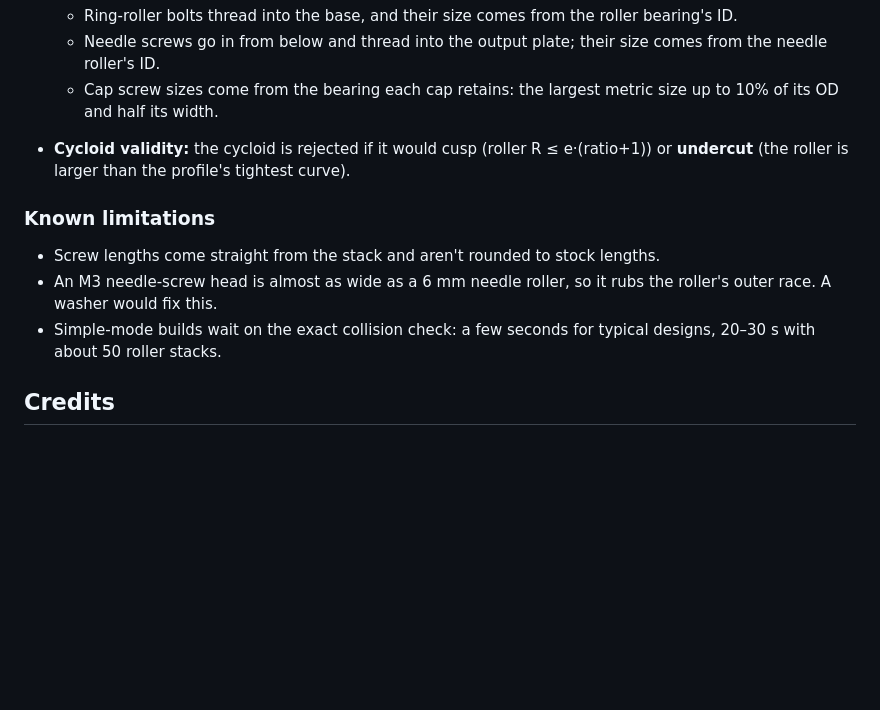
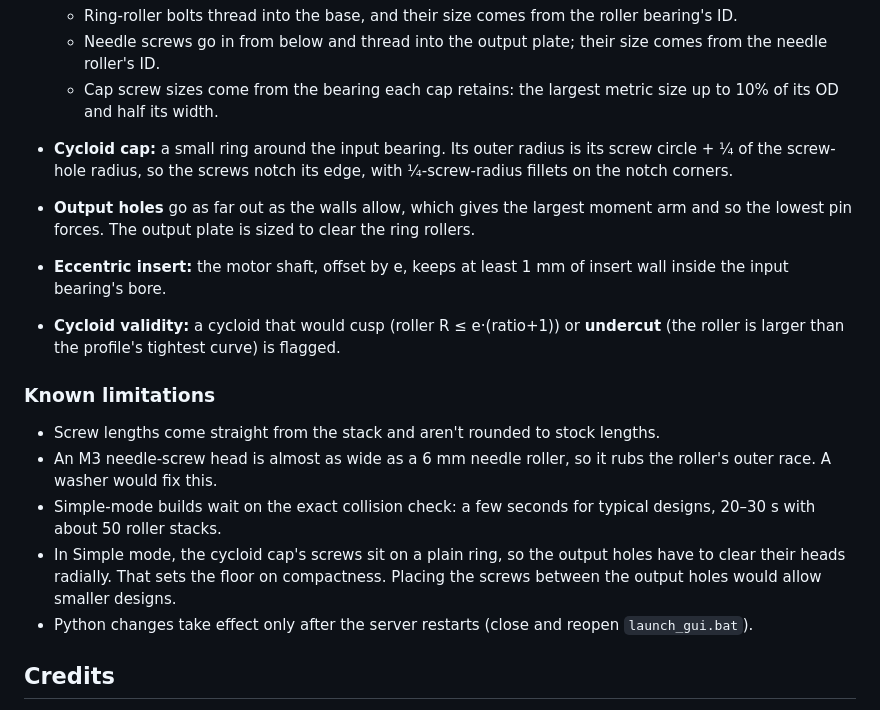
Before and after one commit to GreyBeard-Engineering/CRAP, a Markdown page: README.md, the part around one of its changes. Drawn GitHub-style; blank space fills up the shorter version.

```diff
--- a/README.md
+++ b/README.md
@@ -90,13 +93,18 @@ res.gearbox.export("out", tolerancing(enabled=True, **DEFAULT_MAGNITUDES), fmt="
   - Ring-roller bolts thread into the base, and their size comes from the roller bearing's ID.
   - Needle screws go in from below and thread into the output plate; their size comes from the needle roller's ID.
   - Cap screw sizes come from the bearing each cap retains: the largest metric size up to 10% of its OD and half its width.
-- **Cycloid validity:** the cycloid is rejected if it would cusp (roller R ≤ e·(ratio+1)) or **undercut** (the roller is larger than the profile's tightest curve).
+- **Cycloid cap:** a small ring around the input bearing. Its outer radius is its screw circle + ¼ of the screw-hole radius, so the screws notch its edge, with ¼-screw-radius fillets on the notch corners.
+- **Output holes** go as far out as the walls allow, which gives the largest moment arm and so the lowest pin forces. The output plate is sized to clear the ring rollers.
+- **Eccentric insert:** the motor shaft, offset by e, keeps at least 1 mm of insert wall inside the input bearing's bore.
+- **Cycloid validity:** a cycloid that would cusp (roller R ≤ e·(ratio+1)) or **undercut** (the roller is larger than the profile's tightest curve) is flagged.
 
 ### Known limitations
 
 - Screw lengths come straight from the stack and aren't rounded to stock lengths.
 - An M3 needle-screw head is almost as wide as a 6 mm needle roller, so it rubs the roller's outer race. A washer would fix this.
 - Simple-mode builds wait on the exact collision check: a few seconds for typical designs, 20–30 s with about 50 roller stacks.
+- In Simple mode, the cycloid cap's screws sit on a plain ring, so the output holes have to clear their heads radially. That sets the floor on compactness. Placing the screws between the output holes would allow smaller designs.
+- Python changes take effect only after the server restarts (close and reopen `launch_gui.bat`).
 
 ## Credits
 
```
Also changed, not shown: other parts of README.md (+14 -7 lines).
